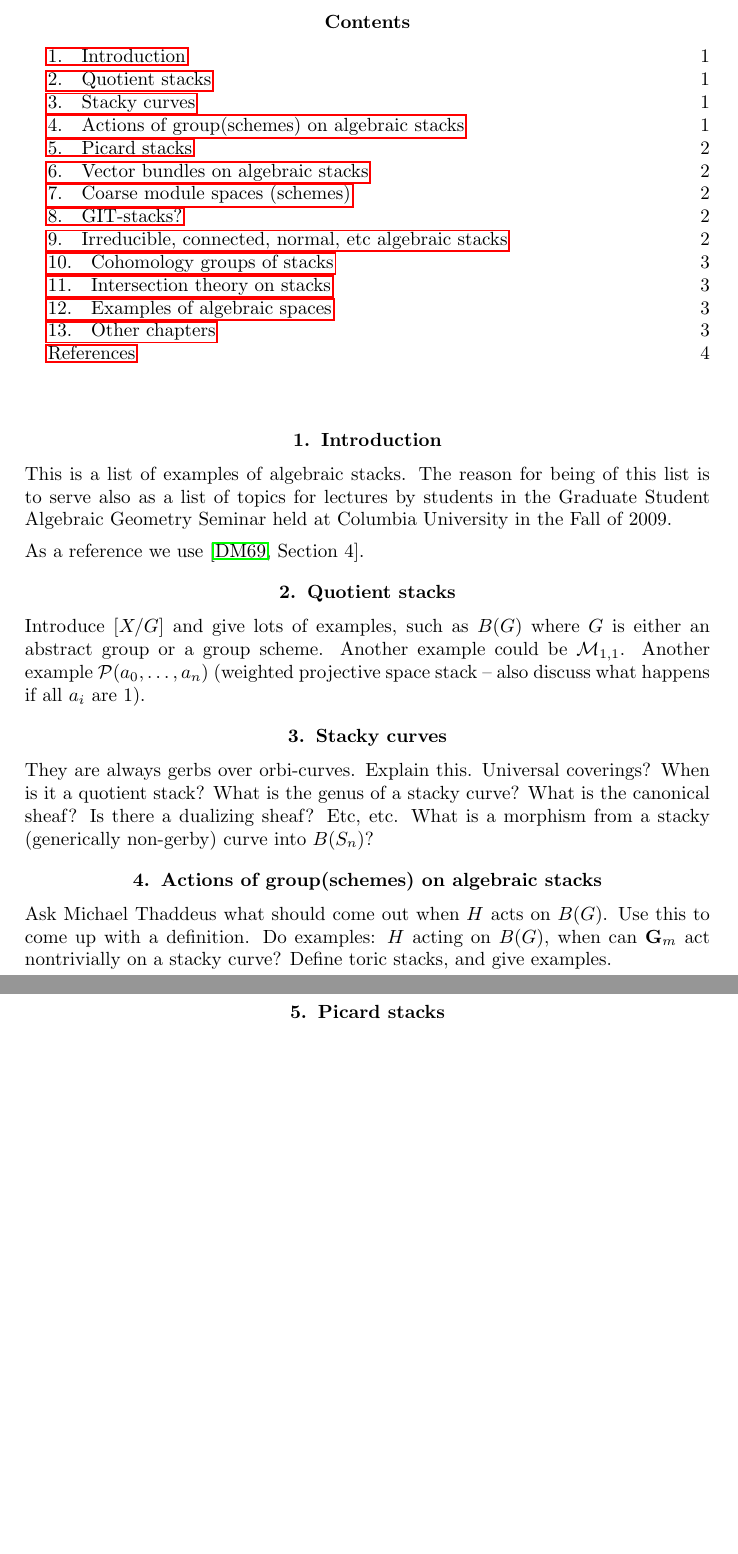
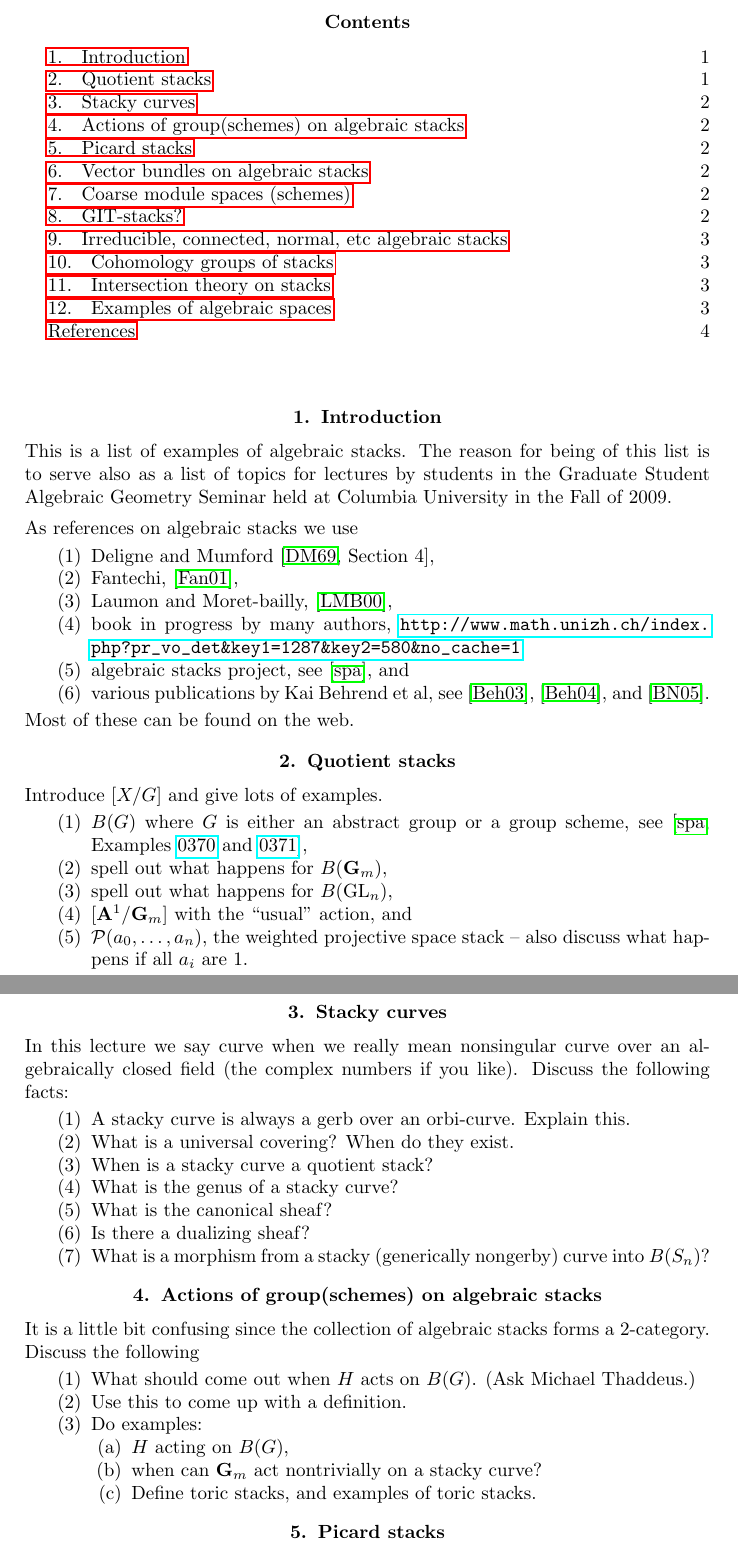
Before and after one commit to stacks/stacks-project, a LaTeX problem sheet (examples-stacks.tex): two parts of pages 1 and 2 of 4, joined at a grey line, cut so that both start at the same text, the shorter picture padded with empty space. Compiled offline with pdfLaTeX.

Commit message:
Examples of algebraic stacks
	modified:   examples-stacks.tex
	modified:   my.bib

```diff
--- a/examples-stacks.tex
+++ b/examples-stacks.tex
@@ -24,40 +24,75 @@ topics for lectures by students in the Graduate Student Algebraic Geometry
 Seminar held at Columbia University in the Fall of 2009.
 
 \medskip\noindent
-As a reference we use \cite[Section 4]{DM}.
-
+As references on algebraic stacks we use
+\begin{enumerate}
+\item Deligne and Mumford \cite[Section 4]{DM},
+\item Fantechi, \cite{Fantechi},
+\item Laumon and Moret-bailly, \cite{LM-B},
+\item book in progress by many authors,
+\url{http://www.math.unizh.ch/index.php?pr_vo_det&key1=1287&key2=580&no_cache=1}
+\item algebraic stacks project, see \cite{stacks-project}, and
+\item various publications by Kai Behrend et al, see
+\cite{derived-l-adic-for-stacks},
+\cite{cohomology-of-stacks}, and
+\cite{uniformization-stacky-curves}.
+\end{enumerate}
+Most of these can be found on the web.
 
 \section{Quotient stacks}
 \label{section-quotient-stacks}
 
 \noindent
-Introduce $[X/G]$ and give lots of examples, such as
-$B(G)$ where $G$ is either an abstract group or a group
-scheme. Another example could be $\mathcal{M}_{1, 1}$.
-Another example $\mathcal{P}(a_0, \ldots, a_n)$
-(weighted projective space stack -- also discuss what happens if
-all $a_i$ are $1$).
+Introduce $[X/G]$ and give lots of examples.
+\begin{enumerate}
+\item $B(G)$ where $G$ is either an abstract group or a group scheme, see
+\cite[Examples \href{http://math.columbia.edu/algebraic_geometry/%
+stacks-git/locate.php?tag=0370}{0370} and
+\href{http://math.columbia.edu/algebraic_geometry/%
+stacks-git/locate.php?tag=0371}{0371}]{stacks-project},
+\item spell out what happens for $B(\mathbf{G}_m)$,
+\item spell out what happens for $B(\text{GL}_n)$,
+\item $[\mathbf{A}^1/\mathbf{G}_m]$ with the ``usual'' action, and
+\item $\mathcal{P}(a_0, \ldots, a_n)$, the weighted projective space stack
+-- also discuss what happens if all $a_i$ are $1$.
+\end{enumerate}
 
 
 \section{Stacky curves}
 \label{section-stacky-curves}
 
 \noindent
-They are always gerbs over orbi-curves. Explain this.
-Universal coverings? When is it a quotient stack?
-What is the genus of a stacky curve? What is the canonical sheaf?
-Is there a dualizing sheaf? Etc, etc.
-What is a morphism from a stacky (generically non-gerby) curve
+In this lecture we say curve when we really mean nonsingular curve
+over an algebraically closed field (the complex numbers if you like).
+Discuss the following facts:
+\begin{enumerate}
+\item A stacky curve is always a gerb over an orbi-curve. Explain this.
+\item What is a universal covering? When do they exist.
+\item When is a stacky curve a quotient stack?
+\item What is the genus of a stacky curve?
+\item What is the canonical sheaf?
+\item Is there a dualizing sheaf?
+\item What is a morphism from a stacky (generically nongerby) curve
 into $B(S_n)$?
+\end{enumerate}
 
 \section{Actions of group(schemes) on algebraic stacks}
 \label{section-actions}
 
 \noindent
-Ask Michael Thaddeus what should come out when $H$ acts on $B(G)$.
-Use this to come up with a definition. Do examples: $H$ acting on
-$B(G)$, when can $\mathbf{G}_m$ act nontrivially on a stacky curve?
-Define toric stacks, and give examples.
+It is a little bit confusing since the collection of algebraic stacks
+forms a $2$-category. Discuss the following
+\begin{enumerate}
+\item What should come out when $H$ acts on $B(G)$. (Ask Michael Thaddeus.)
+\item Use this to come up with a definition.
+\item Do examples:
+\begin{enumerate}
+\item $H$ acting on $B(G)$,
+\item when can $\mathbf{G}_m$ act nontrivially on a stacky curve?
+\item Define toric stacks, and examples of toric stacks.
+\end{enumerate}
+\end{enumerate}
+
 
 \section{Picard stacks}
 \label{section-picard}
```
Also changed, not shown: my.bib (+42 -0 lines), examples-stacks.tex (1 more changed lines).
